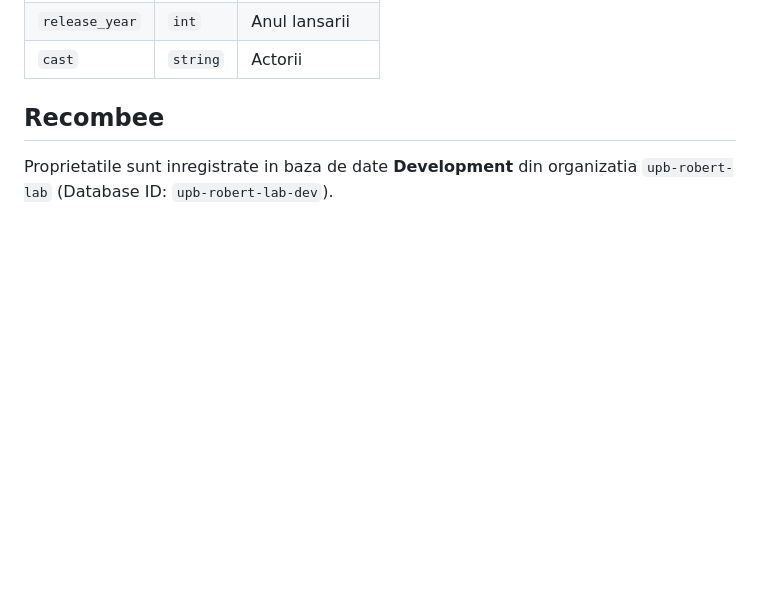
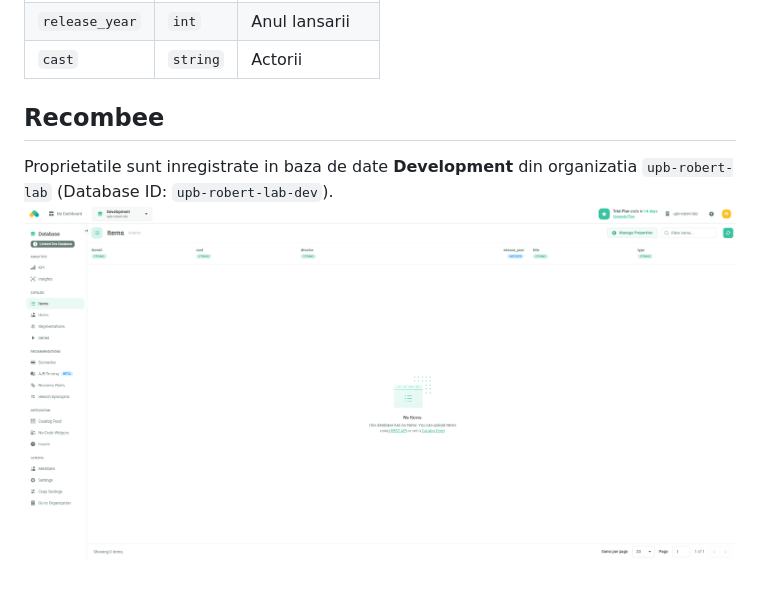
Before and after one commit to Robert326/Recommender-Systems, a Markdown page: lab02/README.md, the part around the change. GitHub-like rendering; pictures changed too: lab02/image.png (added); blank space fills up the shorter version.

Commit message:
added photo

```diff
--- a/lab02/README.md
+++ b/lab02/README.md
@@ -21,3 +21,4 @@ Contine aproximativ 8.800 de titluri, atat filme cat si seriale, cu informatii p
 ## Recombee
 
 Proprietatile sunt inregistrate in baza de date **Development** din organizatia `upb-robert-lab` (Database ID: `upb-robert-lab-dev`).
+![Dovada](image.png)
```
